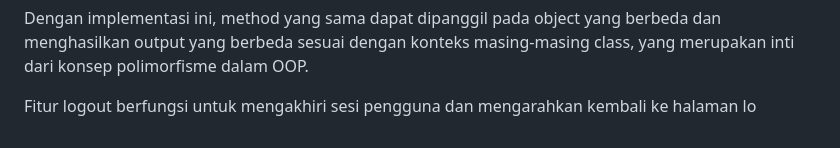
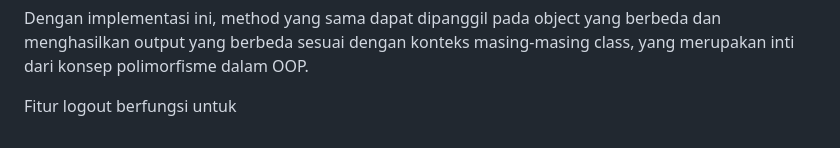
Before and after one commit to Juan-Raymond-Binsar-Taruna-Silaen/Dashboard-Sistem-Pembayaran-UKT-berbasis-Django, a Markdown page: README.md, the part around the change. Drawn GitHub-style.

```diff
--- a/README.md
+++ b/README.md
@@ -89,4 +89,4 @@ Dengan implementasi ini, method yang sama dapat dipanggil pada object yang berbe
 
 
 
-Fitur logout berfungsi untuk mengakhiri sesi pengguna dan mengarahkan kembali ke halaman lo
+Fitur logout berfungsi untuk
```
